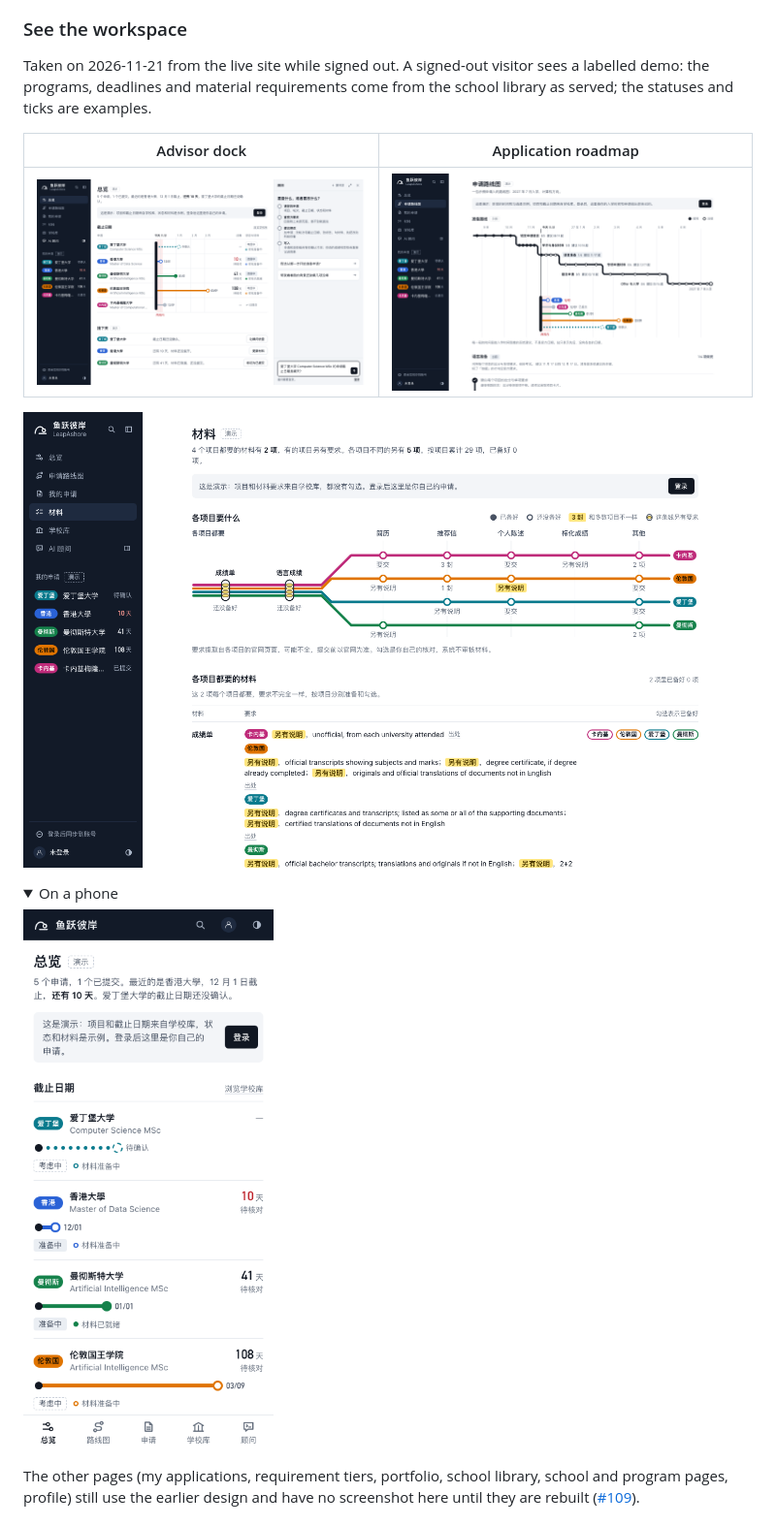
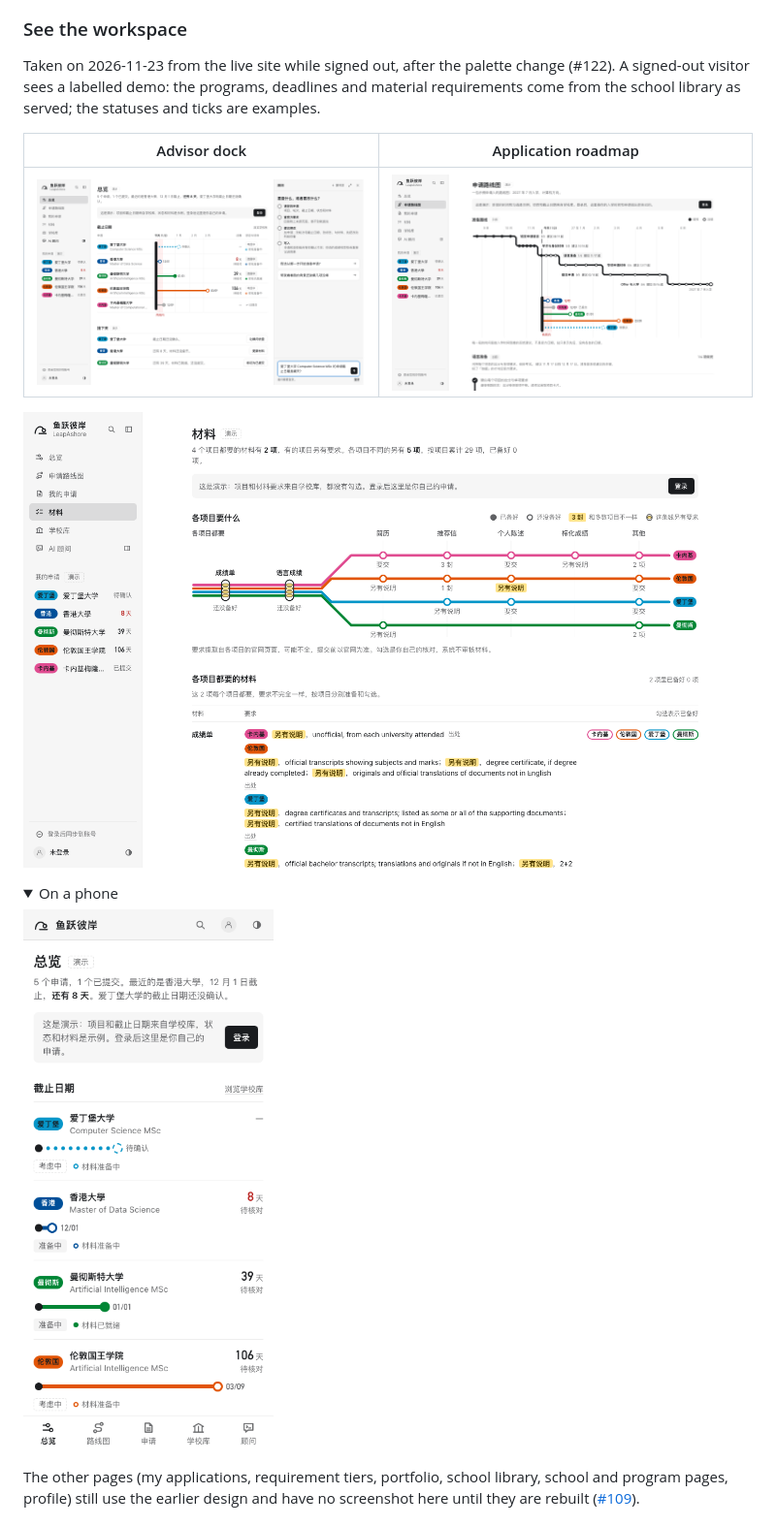
Before and after one commit to MortyYJT/LeapAshore, a Markdown page: README.md, the part around the change. Shown at 97% size. Drawn GitHub-style; pictures changed too: docs/images/advisor.png, docs/images/home-mobile.png, docs/images/materials.png; folded sections open.

Commit message:
docs(readme): retake the screenshots in the Codex palette (#123)

```diff
--- a/README.md
+++ b/README.md
@@ -43,7 +43,7 @@ Sign in with a code sent to your email, then add an application or save a progra
 
 ### See the workspace
 
-Taken on 2026-11-21 from the live site while signed out. A signed-out visitor sees a labelled demo: the programs, deadlines and material requirements come from the school library as served; the statuses and ticks are examples.
+Taken on 2026-11-23 from the live site while signed out, after the palette change (#122). A signed-out visitor sees a labelled demo: the programs, deadlines and material requirements come from the school library as served; the statuses and ticks are examples.
 
 | Advisor dock | Application roadmap |
 | --- | --- |
```
Also changed, not shown: docs/images/home.png.
